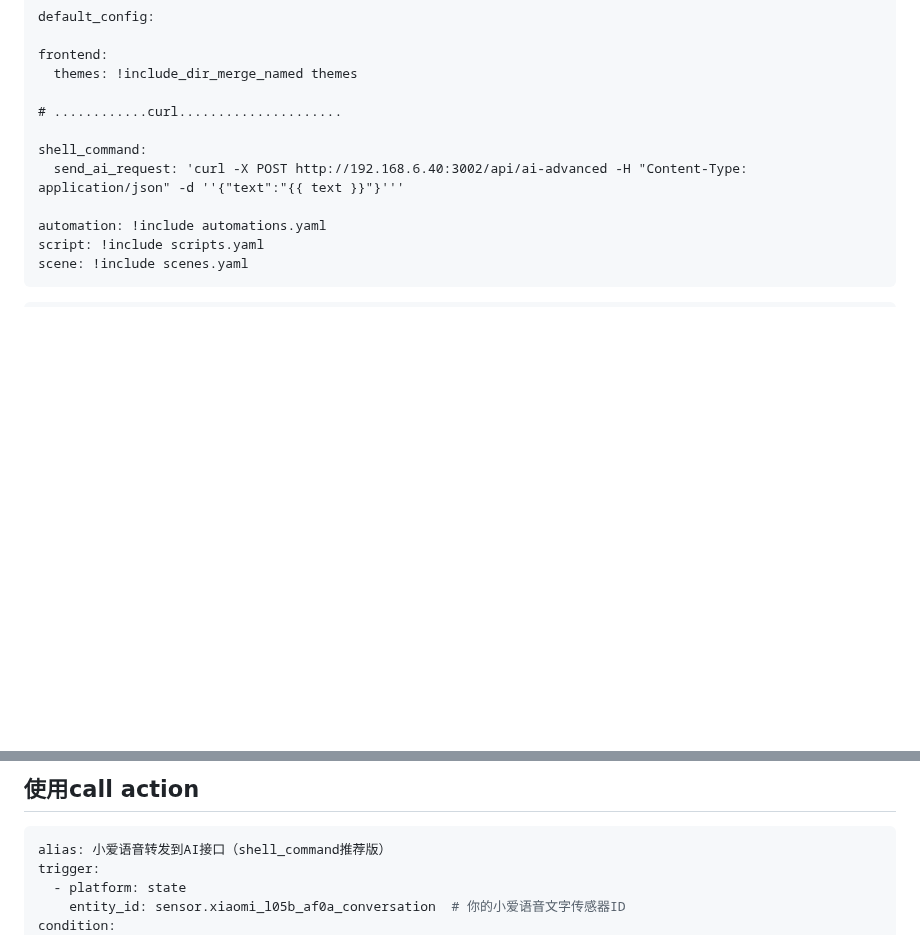
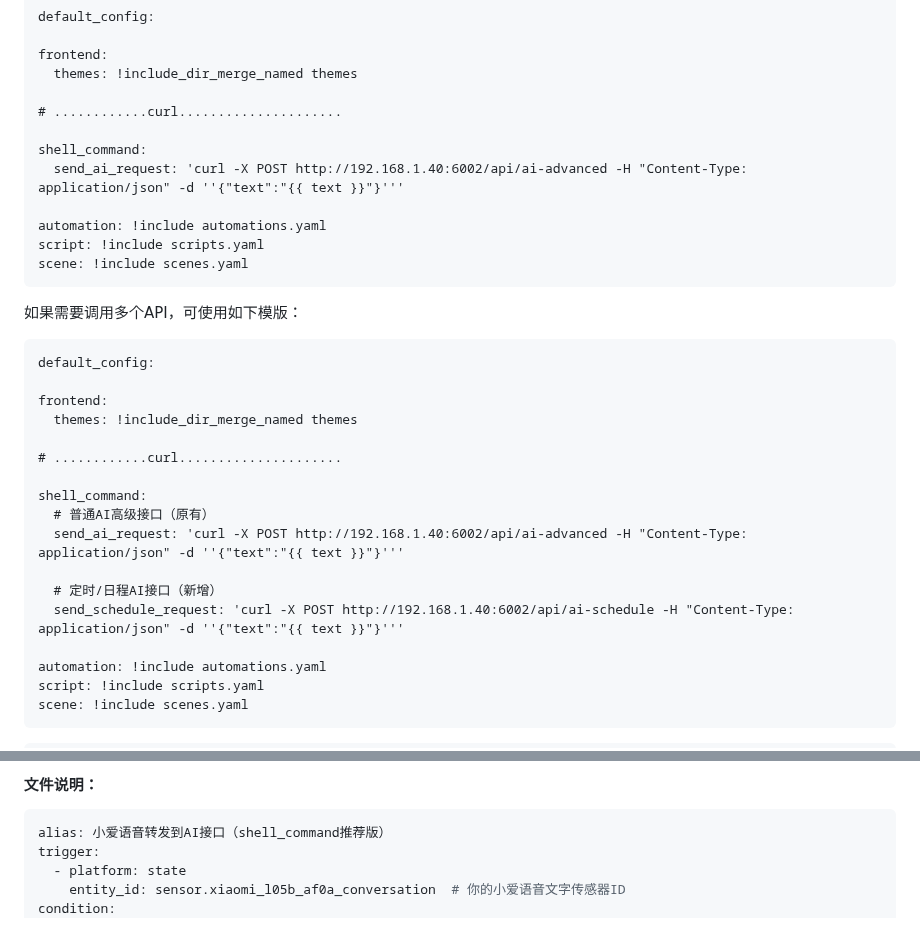
Before and after one commit to mahongmagu/AI-IOT-HomeAssist, a Markdown page: xiaoai-node/小爱音箱 + Home Assistant (HA) + 自定义API 完整集成文档.md, 2 parts joined by grey strips. Drawn GitHub-style; blank space fills up the shorter version.

````diff
--- a/xiaoai-node/小爱音箱 + Home Assistant (HA) + 自定义API 完整集成文档.md
+++ b/xiaoai-node/小爱音箱 + Home Assistant (HA) + 自定义API 完整集成文档.md
@@ -79,7 +79,31 @@ frontend:
 # ............curl.....................
 
 shell_command:
-  send_ai_request: 'curl -X POST http://192.168.6.40:3002/api/ai-advanced -H "Content-Type: application/json" -d ''{"text":"{{ text }}"}'''
+  send_ai_request: 'curl -X POST http://192.168.1.40:6002/api/ai-advanced -H "Content-Type: application/json" -d ''{"text":"{{ text }}"}'''
+
+automation: !include automations.yaml
+script: !include scripts.yaml
+scene: !include scenes.yaml
+```
+
+
+
+如果需要调用多个API，可使用如下模版：
+
+```
+default_config:
+
+frontend:
+  themes: !include_dir_merge_named themes
+
+# ............curl.....................
+
+shell_command:
+  # 普通AI高级接口（原有）
+  send_ai_request: 'curl -X POST http://192.168.1.40:6002/api/ai-advanced -H "Content-Type: application/json" -d ''{"text":"{{ text }}"}'''
+
+  # 定时/日程AI接口（新增）
+  send_schedule_request: 'curl -X POST http://192.168.1.40:6002/api/ai-schedule -H "Content-Type: application/json" -d ''{"text":"{{ text }}"}'''
 
 automation: !include automations.yaml
 script: !include scripts.yaml
@@ -258,7 +280,7 @@ action:
 
 
 
-## 使用call action
+#### 文件说明：
 
 ```yaml
 alias: 小爱语音转发到AI接口（shell_command推荐版）
````
Also changed, not shown: other parts of xiaoai-node/小爱音箱 + Home Assistant (HA) + 自定义API 完整集成文档.md (+94 -26 lines).
